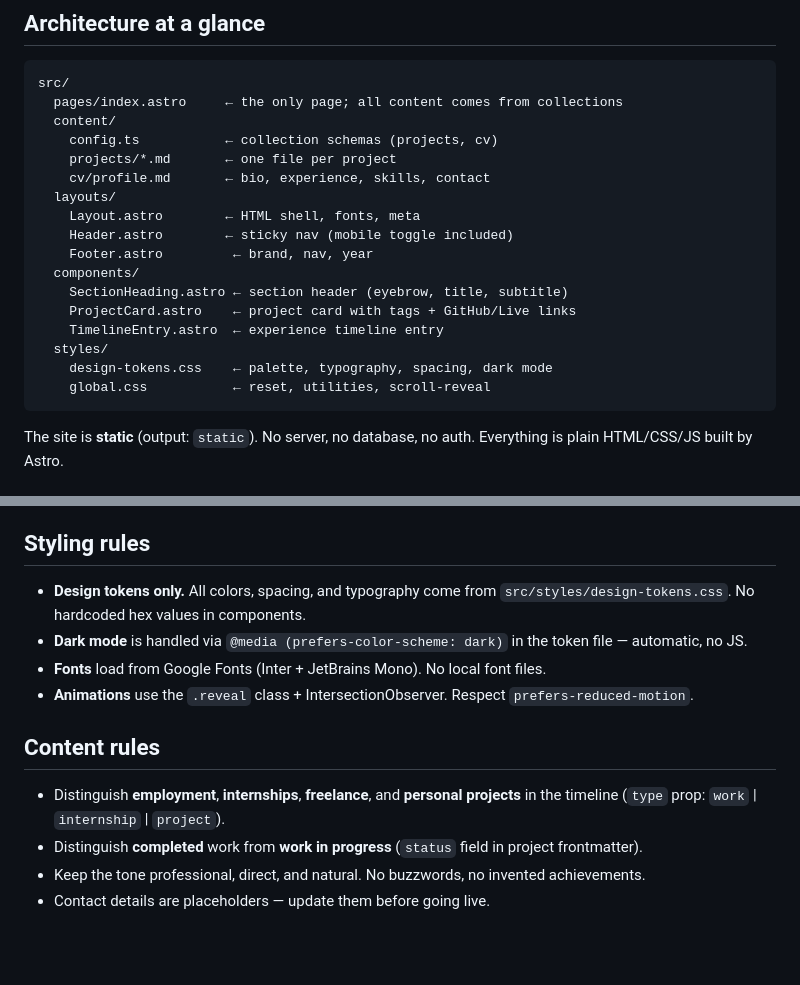
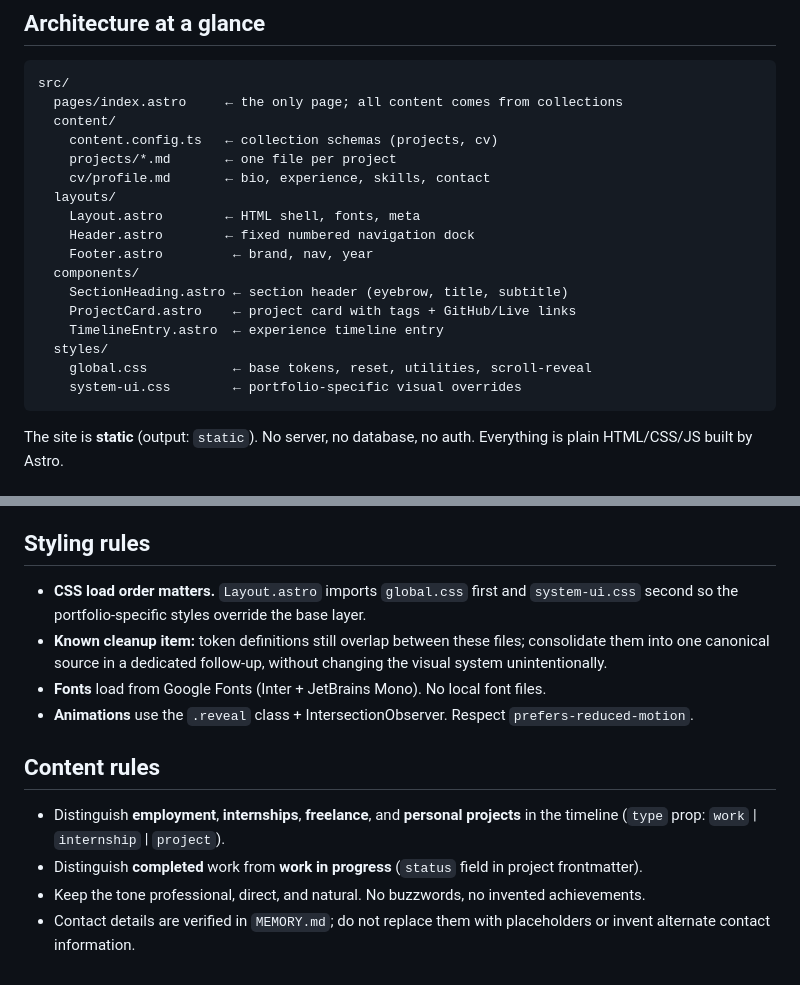
Before and after one commit to barshan94/portfolio, a Markdown page: AGENTS.md, 2 parts joined by grey strips. Rendered like a GitHub page; blank space fills up the shorter version.

Commit message:
Align contributor guidance with current portfolio architecture

````diff
--- a/AGENTS.md
+++ b/AGENTS.md
@@ -38,20 +38,20 @@ This portfolio is a single-page static site. Before making changes:
 src/
   pages/index.astro     ← the only page; all content comes from collections
   content/
-    config.ts           ← collection schemas (projects, cv)
+    content.config.ts   ← collection schemas (projects, cv)
     projects/*.md       ← one file per project
     cv/profile.md       ← bio, experience, skills, contact
   layouts/
     Layout.astro        ← HTML shell, fonts, meta
-    Header.astro        ← sticky nav (mobile toggle included)
+    Header.astro        ← fixed numbered navigation dock
     Footer.astro         ← brand, nav, year
   components/
     SectionHeading.astro ← section header (eyebrow, title, subtitle)
     ProjectCard.astro    ← project card with tags + GitHub/Live links
     TimelineEntry.astro  ← experience timeline entry
   styles/
-    design-tokens.css    ← palette, typography, spacing, dark mode
-    global.css           ← reset, utilities, scroll-reveal
+    global.css           ← base tokens, reset, utilities, scroll-reveal
+    system-ui.css        ← portfolio-specific visual overrides
 ```
 
 The site is **static** (output: `static`). No server, no database, no auth. Everything is plain HTML/CSS/JS built by Astro.
@@ -70,8 +70,8 @@ Frontmatter schemas are in `src/content/config.ts`. If you change a schema, upda
 
 ## Styling rules
 
-- **Design tokens only.** All colors, spacing, and typography come from `src/styles/design-tokens.css`. No hardcoded hex values in components.
-- **Dark mode** is handled via `@media (prefers-color-scheme: dark)` in the token file — automatic, no JS.
+- **CSS load order matters.** `Layout.astro` imports `global.css` first and `system-ui.css` second so the portfolio-specific styles override the base layer.
+- **Known cleanup item:** token definitions still overlap between these files; consolidate them into one canonical source in a dedicated follow-up, without changing the visual system unintentionally.
 - **Fonts** load from Google Fonts (Inter + JetBrains Mono). No local font files.
 - **Animations** use the `.reveal` class + IntersectionObserver. Respect `prefers-reduced-motion`.
 
@@ -80,4 +80,4 @@ Frontmatter schemas are in `src/content/config.ts`. If you change a schema, upda
 - Distinguish **employment**, **internships**, **freelance**, and **personal projects** in the timeline (`type` prop: `work` | `internship` | `project`).
 - Distinguish **completed** work from **work in progress** (`status` field in project frontmatter).
 - Keep the tone professional, direct, and natural. No buzzwords, no invented achievements.
-- Contact details are placeholders — update them before going live.
+- Contact details are verified in `MEMORY.md`; do not replace them with placeholders or invent alternate contact information.
````
